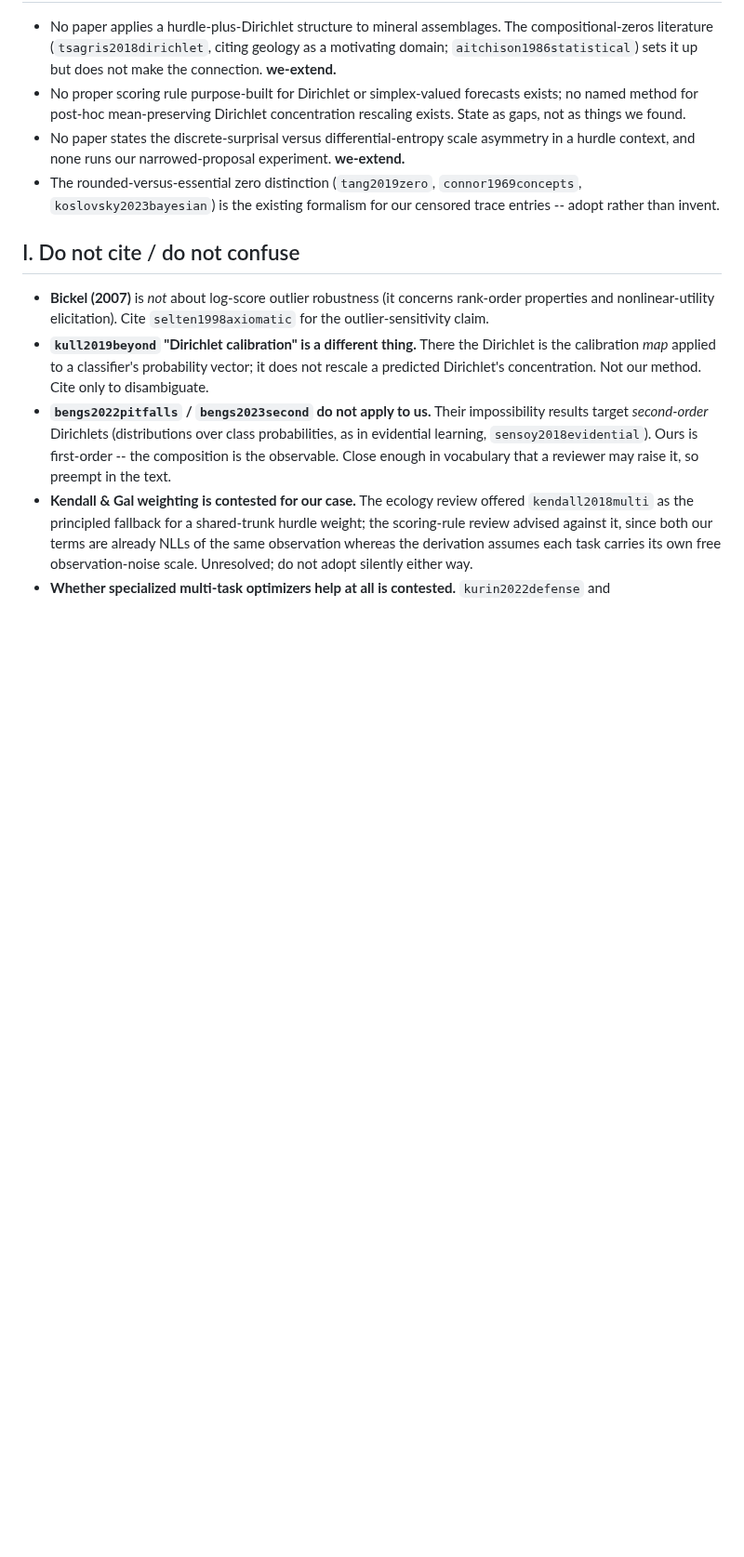
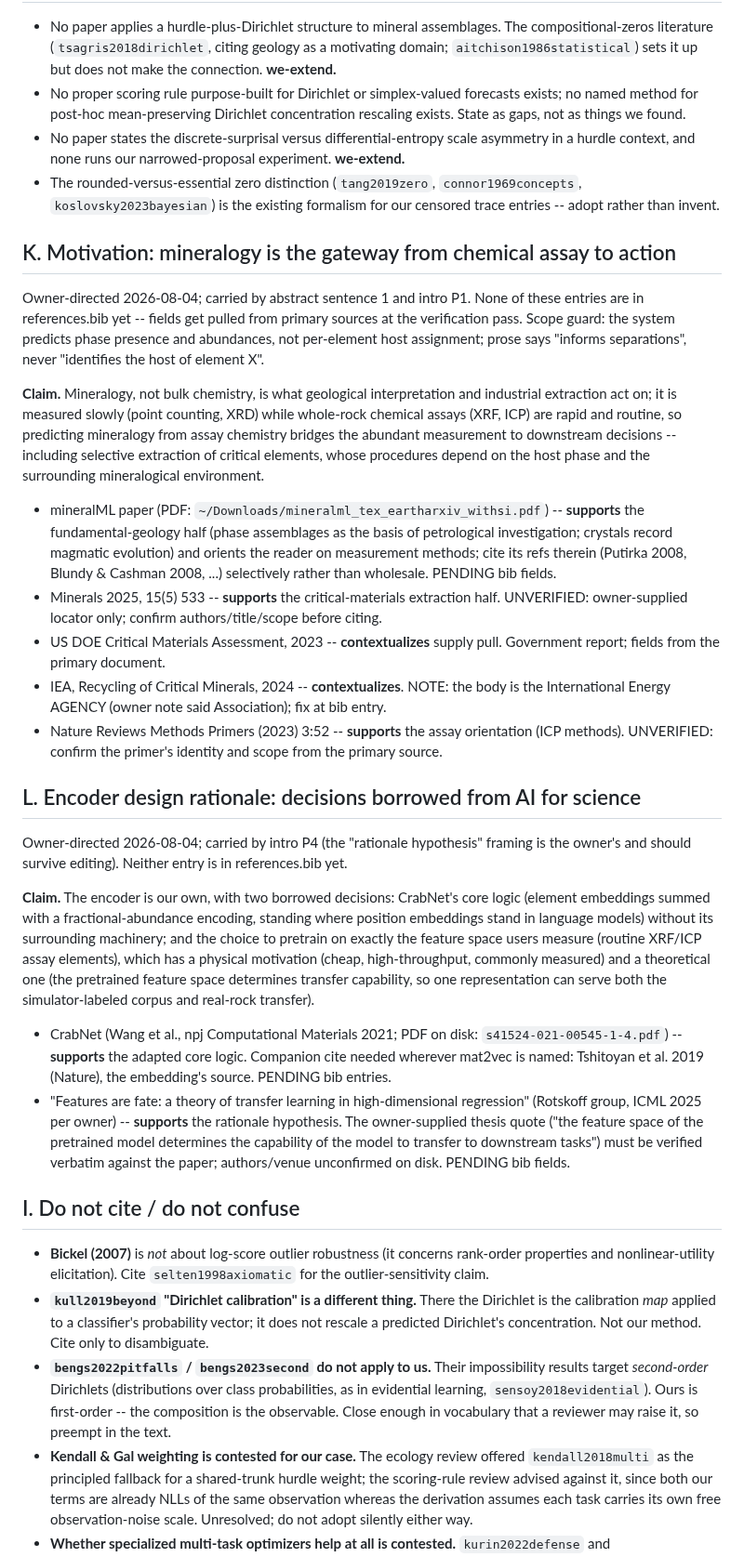
Before and after one commit to matthew-j-liu/phasecast, a Markdown page: literature/claims.md, the part around the change. Shown at 93% size. GitHub-like rendering; blank space fills up the shorter version.

Commit message:
claims sections K and L: motivation chain (mineralML for the geology half; Minerals 2025, DOE 2023, IEA 2024, NRMP 2023 pending verification) and encoder design rationale (CrabNet core logic, features-are-fate feature-space warrant); scope guard recorded -- the   system predicts assemblages, not per-element hosts

```diff
--- a/literature/claims.md
+++ b/literature/claims.md
@@ -203,6 +203,67 @@ simulator-to-real shift.
   `connor1969concepts`, `koslovsky2023bayesian`) is the existing formalism for
   our censored trace entries -- adopt rather than invent.
 
+## K. Motivation: mineralogy is the gateway from chemical assay to action
+
+Owner-directed 2026-08-04; carried by abstract sentence 1 and intro P1.
+None of these entries are in references.bib yet -- fields get pulled from
+primary sources at the verification pass. Scope guard: the system predicts
+phase presence and abundances, not per-element host assignment; prose says
+"informs separations", never "identifies the host of element X".
+
+**Claim.**  Mineralogy, not bulk chemistry, is what geological
+interpretation and industrial extraction act on; it is measured slowly
+(point counting, XRD) while whole-rock chemical assays (XRF, ICP) are
+rapid and routine, so predicting mineralogy from assay chemistry bridges
+the abundant measurement to downstream decisions -- including selective
+extraction of critical elements, whose procedures depend on the host
+phase and the surrounding mineralogical environment.
+
+- mineralML paper (PDF: `~/Downloads/mineralml_tex_eartharxiv_withsi.pdf`)
+  -- **supports** the fundamental-geology half (phase assemblages as the
+  basis of petrological investigation; crystals record magmatic
+  evolution) and orients the reader on measurement methods; cite its refs
+  therein (Putirka 2008, Blundy & Cashman 2008, ...) selectively rather
+  than wholesale. PENDING bib fields.
+- Minerals 2025, 15(5) 533 -- **supports** the critical-materials
+  extraction half. UNVERIFIED: owner-supplied locator only; confirm
+  authors/title/scope before citing.
+- US DOE Critical Materials Assessment, 2023 -- **contextualizes** supply
+  pull. Government report; fields from the primary document.
+- IEA, Recycling of Critical Minerals, 2024 -- **contextualizes**. NOTE:
+  the body is the International Energy AGENCY (owner note said
+  Association); fix at bib entry.
+- Nature Reviews Methods Primers (2023) 3:52 -- **supports** the assay
+  orientation (ICP methods). UNVERIFIED: confirm the primer's identity
+  and scope from the primary source.
+
+## L. Encoder design rationale: decisions borrowed from AI for science
+
+Owner-directed 2026-08-04; carried by intro P4 (the "rationale
+hypothesis" framing is the owner's and should survive editing). Neither
+entry is in references.bib yet.
+
+**Claim.**  The encoder is our own, with two borrowed decisions: CrabNet's
+core logic (element embeddings summed with a fractional-abundance
+encoding, standing where position embeddings stand in language models)
+without its surrounding machinery; and the choice to pretrain on exactly
+the feature space users measure (routine XRF/ICP assay elements), which
+has a physical motivation (cheap, high-throughput, commonly measured) and
+a theoretical one (the pretrained feature space determines transfer
+capability, so one representation can serve both the simulator-labeled
+corpus and real-rock transfer).
+
+- CrabNet (Wang et al., npj Computational Materials 2021; PDF on disk:
+  `s41524-021-00545-1-4.pdf`) -- **supports** the adapted core logic.
+  Companion cite needed wherever mat2vec is named: Tshitoyan et al. 2019
+  (Nature), the embedding's source. PENDING bib entries.
+- "Features are fate: a theory of transfer learning in high-dimensional
+  regression" (Rotskoff group, ICML 2025 per owner) -- **supports** the
+  rationale hypothesis. The owner-supplied thesis quote ("the feature
+  space of the pretrained model determines the capability of the model to
+  transfer to downstream tasks") must be verified verbatim against the
+  paper; authors/venue unconfirmed on disk. PENDING bib fields.
+
 ## I. Do not cite / do not confuse
 
 - **Bickel (2007)** is *not* about log-score outlier robustness (it concerns
```
